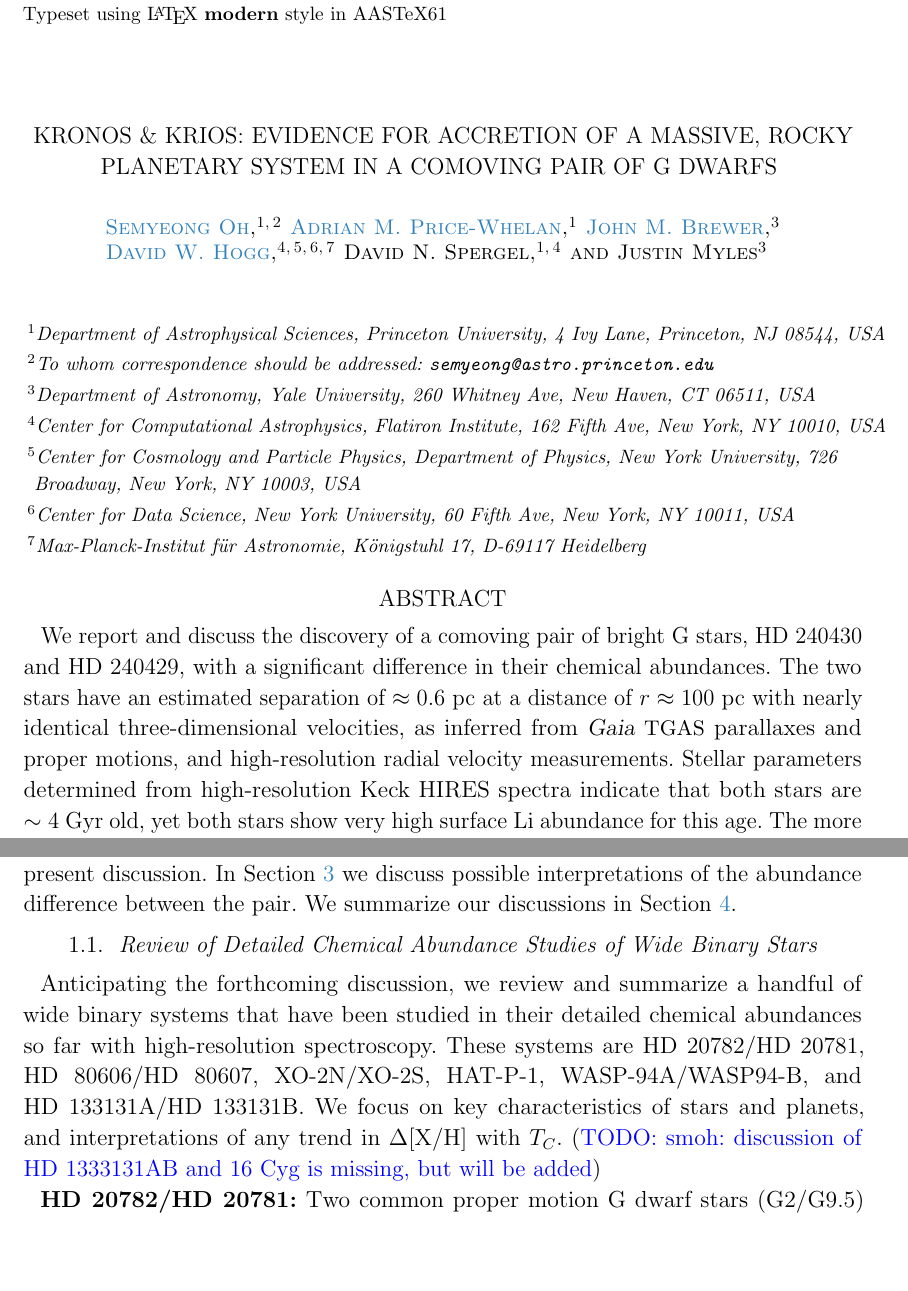
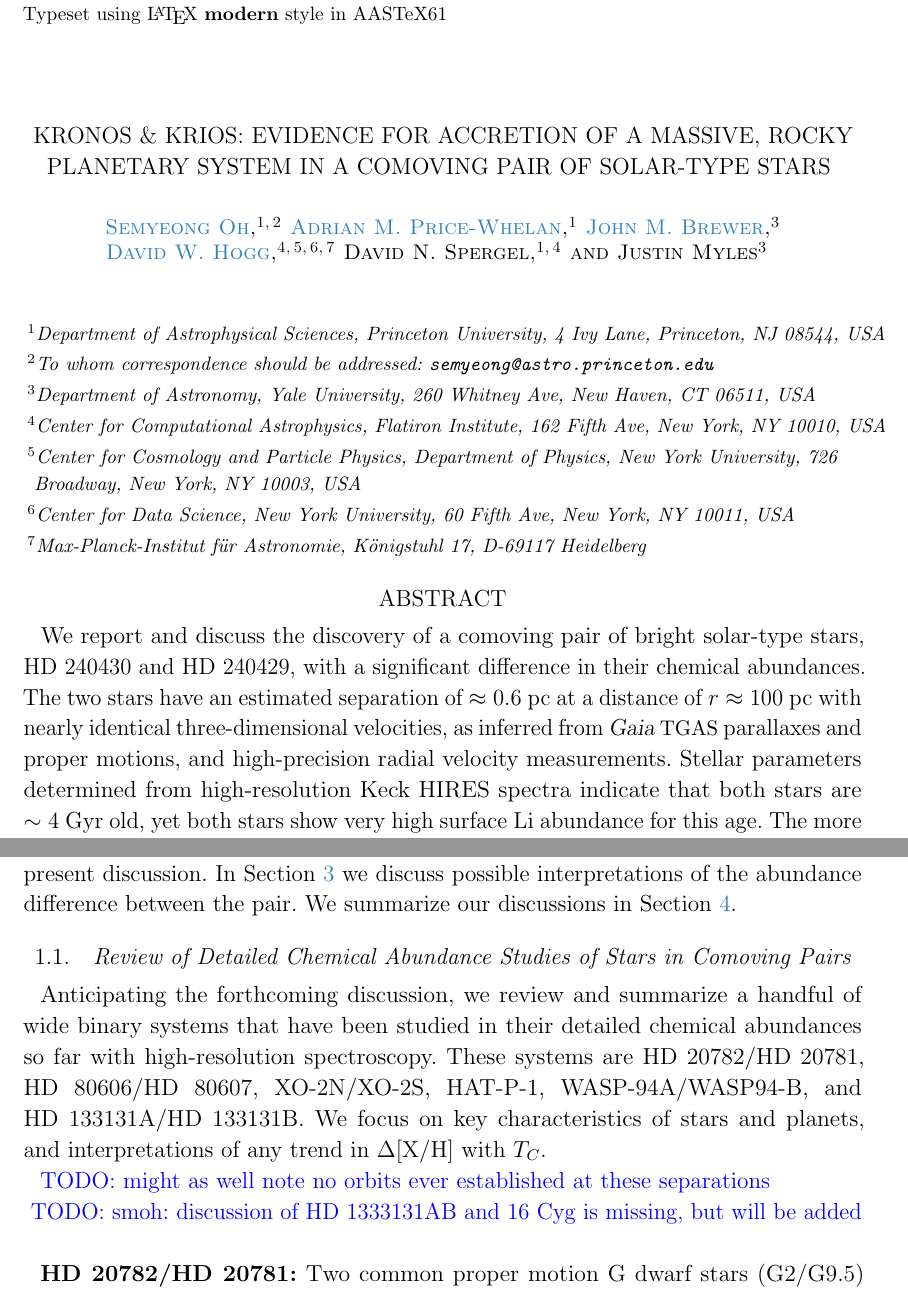
Before and after one commit to smoh/Group1199, a LaTeX paper (paper/ms.tex): two parts of pages 1 and 4 of 21, joined at a grey line, cut so that both start at the same text, the shorter picture padded with empty space. Compiled offline with pdfLaTeX.

Commit message:
Review the review section

```diff
--- a/paper/ms.tex
+++ b/paper/ms.tex
@@ -70,7 +70,7 @@
 \newcommand{\absdvtan}{\ensuremath{|\Delta\vec v_\mathrm{t}|}}
 \newcommand{\estimates}{\ensuremath{\{\hat{\varpi_i},\hat{\mu_{\alpha,i}},\hat{\mu_{\delta,i}},\hat{v_{r,i}}\}}}
 
-\newcommand{\todo}[1]{{\color{blue}TODO: #1}}
+\newcommand{\todo}[1]{{\color{blue}TODO: #1\\}}
 
 \renewcommand\tablename{Table}
 
@@ -79,7 +79,7 @@
 \title{
   Kronos \& Krios:
   Evidence for accretion of a massive, rocky planetary system
-  in a comoving pair of G dwarfs
+  in a comoving pair of solar-type stars
 }
 
 \author[0000-0001-7790-5308]{Semyeong Oh}
@@ -110,25 +110,18 @@
   Princeton, NJ 08544, USA}
 \affil{Center for Computational Astrophysics, Flatiron Institute, 162 Fifth Ave,
   New York, NY 10010, USA}
-
-% \author{Keith A. Hawkins}
-% \affil{Department of Astronomy, Columbia University, 550 W 120th St, New York, NY 10027, USA}
-
-% \author{Nathan W. C. Leigh}
-% \affil{Department of Astrophysics, American Museum of Natural History, Central Park West and 79th St, New York, NY 10024, USA}
-
 \author{Justin Myles} % TODO: need ORCID
 \affil{Department of Astronomy, Yale University, 260 Whitney Ave, New Haven, CT 06511, USA}
 
 \begin{abstract}
-  We report and discuss the discovery of a comoving pair of bright G
+  We report and discuss the discovery of a comoving pair of bright solar-type
   stars, HD~240430 and HD~240429, with a significant difference in their
   chemical abundances.
   The two stars have an estimated separation of $\approx 0.6$~pc at a distance of
   $r\approx 100~\pc$ with nearly identical three-dimensional velocities,
   %($|\Delta \bs{v}| < XX~\kms$ with 95\% confidence),
   as inferred from \gaia\ \tgas\ parallaxes and proper motions, and
-  high-resolution radial velocity measurements.
+  high-precision radial velocity measurements.
   Stellar parameters determined from high-resolution Keck HIRES spectra
   indicate that both stars are $\sim 4$~Gyr old,
   yet both stars show very high surface \elem{Li} abundance for this age.
@@ -259,17 +252,20 @@ In \sectionname~\ref{sec:discussion} we discuss possible interpretations of
 the abundance difference between the pair.
 We summarize our discussions in \sectionname~\ref{sec:summary}.
 
-\subsection{Review of Detailed Chemical Abundance Studies of Wide Binary Stars}
+\subsection{
+  Review of Detailed Chemical Abundance Studies of Stars in Comoving Pairs}
 \label{sub:review}
 
 Anticipating the forthcoming discussion, we review and summarize a handful of
-wide binary systems that have been studied in
-their detailed chemical abundances so far with high-resolution spectroscopy.
+wide binary systems that have been studied in their detailed chemical
+abundances so far with high-resolution spectroscopy.
 These systems are HD~20782/HD~20781, HD~80606/HD~80607, XO-2N/XO-2S, HAT-P-1,
 WASP-94A/WASP94-B, and HD~133131A/HD~133131B.
 We focus on key characteristics of stars and planets, and interpretations of
 any trend in $\Delta\elemH{X}$ with \Tcondens.
-(\todo{smoh: discussion of HD~1333131AB and 16 Cyg is missing, but will be added})
+
+\todo{might as well note no orbits ever established at these separations}
+\todo{smoh: discussion of HD~1333131AB and 16 Cyg is missing, but will be added}
 
 {\bf HD~20782/HD~20781:}
 Two common proper motion G dwarf stars (G2/G9.5) with a projected separation of
```
Also changed, not shown: paper/ms.tex (10 more changed lines).
